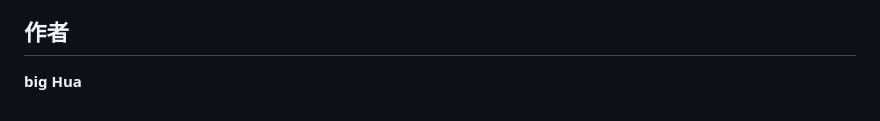
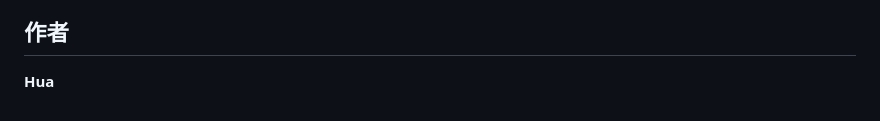
Before and after one commit to laosj16/AI-scale, a Markdown page: readme.md, the part around the change. GitHub-like rendering.

Commit message:
Docs: Sync latest readme.md changes

```diff
--- a/readme.md
+++ b/readme.md
@@ -67,4 +67,4 @@
 -   本项目UI原型已适配 **320x240像素横屏** 显示。
 
 ## 作者
-**big Hua**
+**Hua**
```
